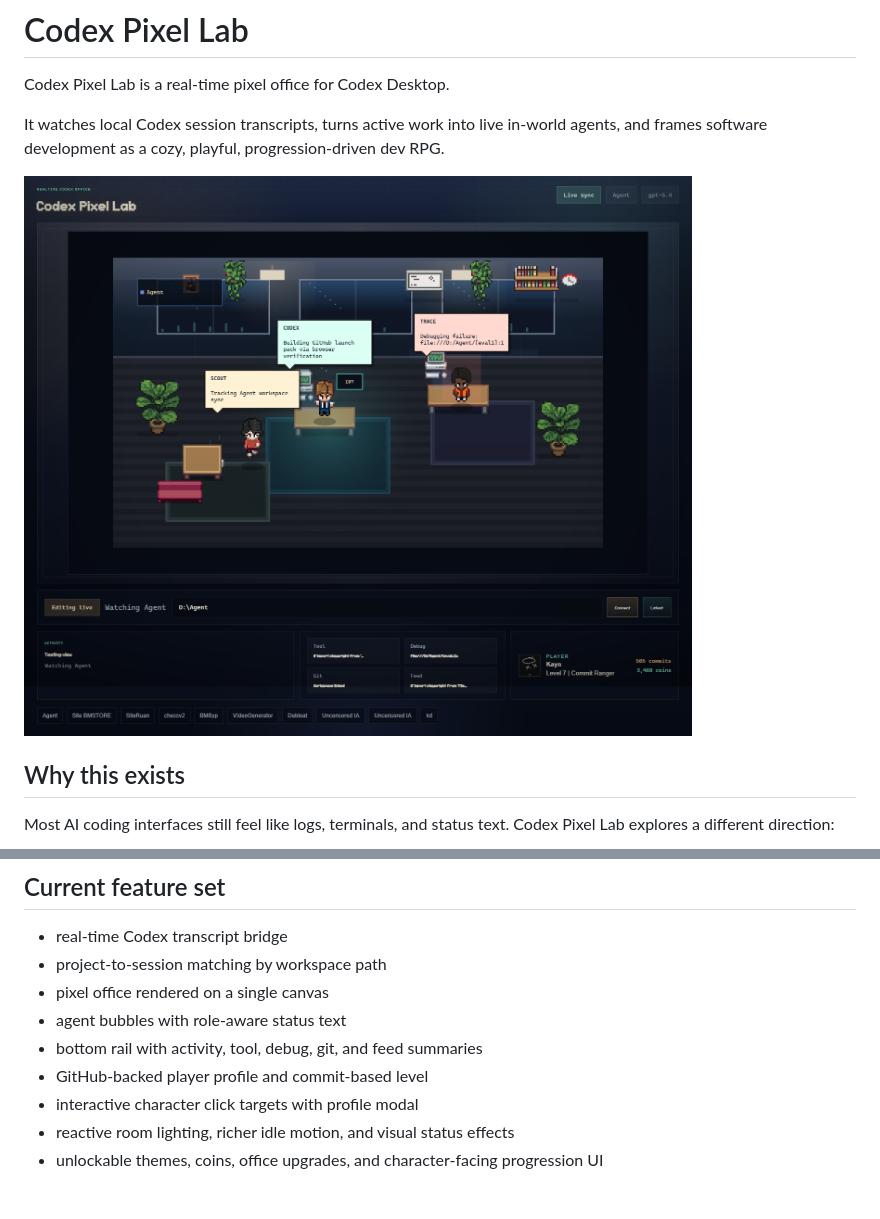
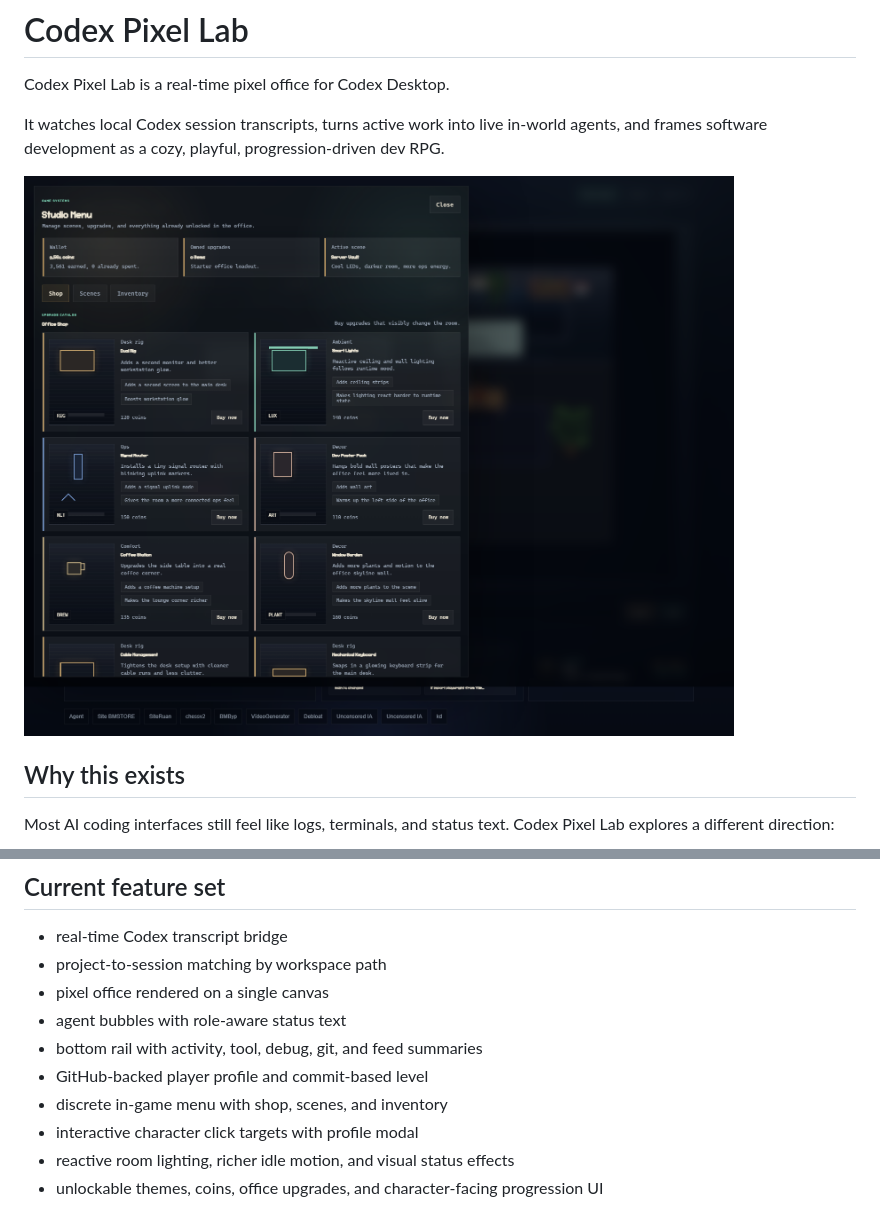
Before and after one commit to Caionickpi/codex-pixel-lab, a Markdown page: README.md, 2 parts joined by grey strips. Rendered like a GitHub page; pictures changed too: docs/media/codex-pixel-lab-preview.png.

Commit message:
Add in-game studio menu and expanded shop

```diff
--- a/README.md
+++ b/README.md
@@ -73,6 +73,7 @@ The intended long-term loop is:
 - agent bubbles with role-aware status text
 - bottom rail with activity, tool, debug, git, and feed summaries
 - GitHub-backed player profile and commit-based level
+- discrete in-game menu with shop, scenes, and inventory
 - interactive character click targets with profile modal
 - reactive room lighting, richer idle motion, and visual status effects
 - unlockable themes, coins, office upgrades, and character-facing progression UI
```
Also changed, not shown: docs/PROGRESSION.md (+17 -0 lines), 4 other files.
